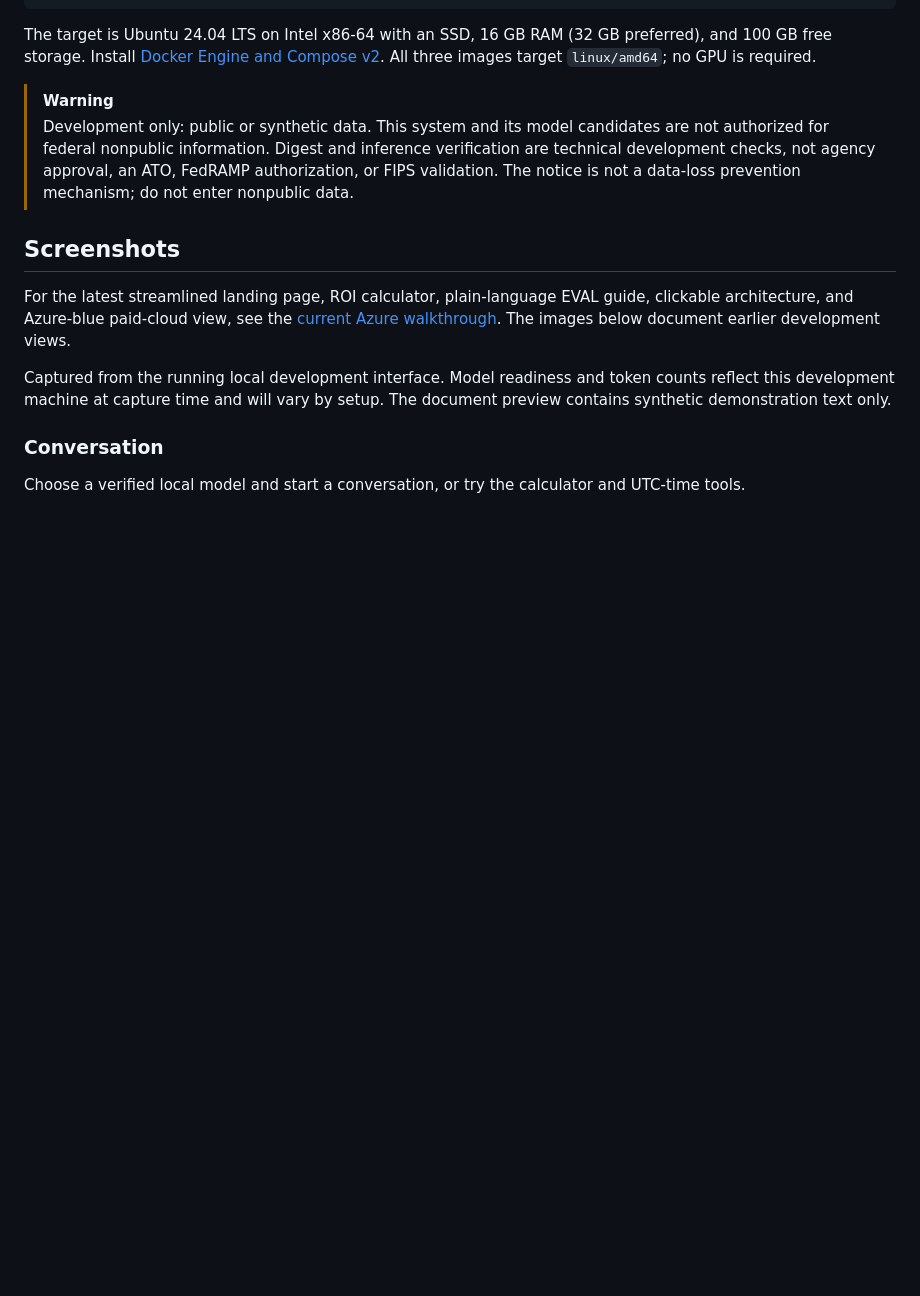
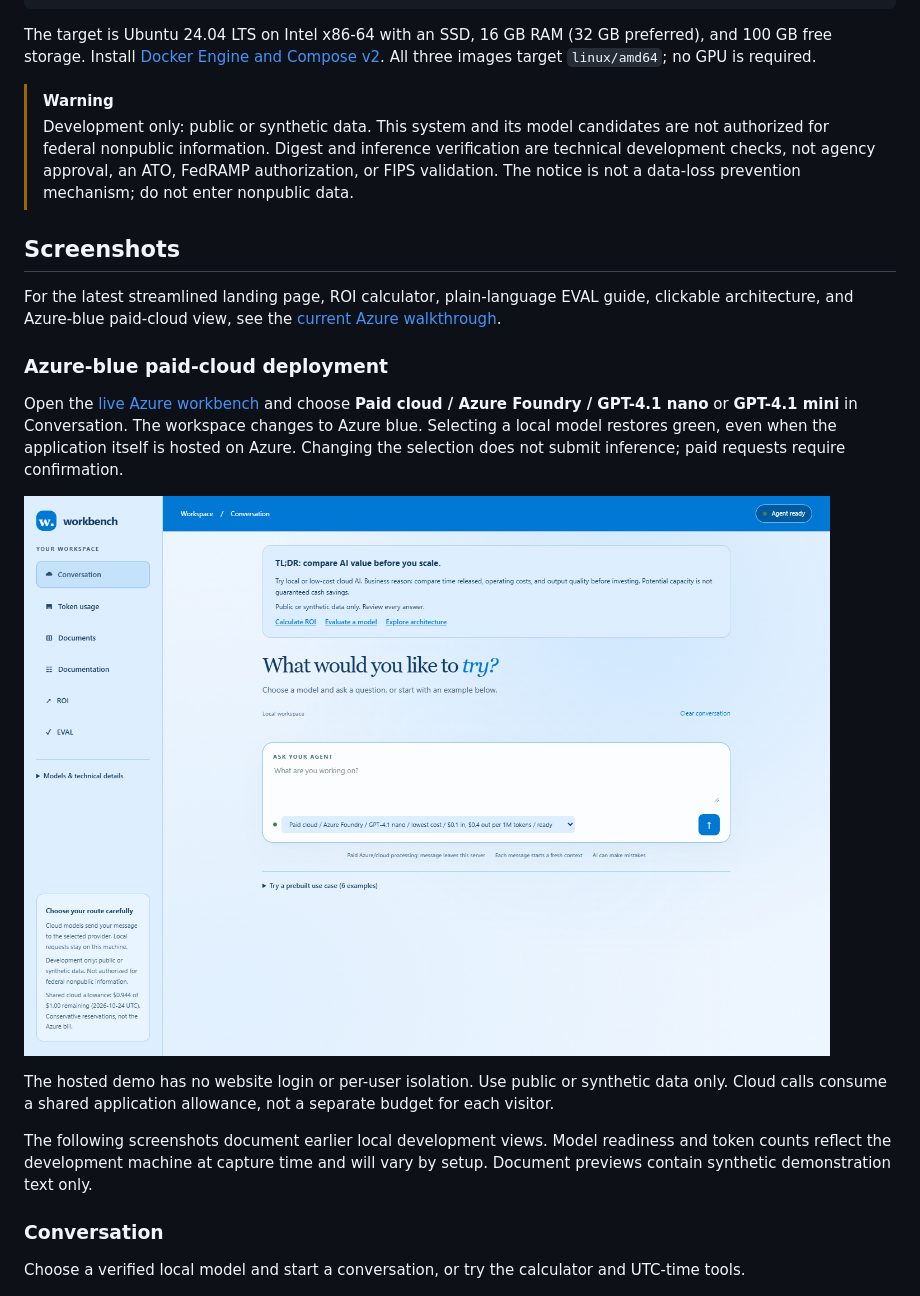
Before and after one commit to KrishnaDistributedcomputing/multi-llm-intel-agent, a Markdown page: README.md, the part around the change. Rendered like a GitHub page; blank space fills up the shorter version.

Commit message:
docs: feature Azure-blue deployment screenshot in README
📘 - Generated by Copilot

Co-authored-by: Copilot <223556219+Copilot@users.noreply.github.com>

```diff
--- a/README.md
+++ b/README.md
@@ -68,11 +68,24 @@ All three images target `linux/amd64`; no GPU is required.
 For the latest streamlined landing page, ROI calculator, plain-language EVAL
 guide, clickable architecture, and Azure-blue paid-cloud view, see the
 [current Azure walkthrough](docs/azure-deployment.md#step-8-try-the-features).
-The images below document earlier development views.
 
-Captured from the running local development interface. Model readiness and token
-counts reflect this development machine at capture time and will vary by setup.
-The document preview contains synthetic demonstration text only.
+### Azure-blue paid-cloud deployment
+
+Open the [live Azure workbench](https://intel-agent-20261024104426.westus2.cloudapp.azure.com/)
+and choose **Paid cloud / Azure Foundry / GPT-4.1 nano** or **GPT-4.1 mini** in
+Conversation. The workspace changes to Azure blue. Selecting a local model
+restores green, even when the application itself is hosted on Azure.
+Changing the selection does not submit inference; paid requests require confirmation.
+
+![Azure-hosted workbench in Azure blue with the paid Foundry nano model selected](docs/screenshots/azure-paid-cloud.png)
+
+The hosted demo has no website login or per-user isolation. Use public or
+synthetic data only. Cloud calls consume a shared application allowance, not
+a separate budget for each visitor.
+
+The following screenshots document earlier local development views. Model
+readiness and token counts reflect the development machine at capture time and
+will vary by setup. Document previews contain synthetic demonstration text only.
 
 ### Conversation
 
```
